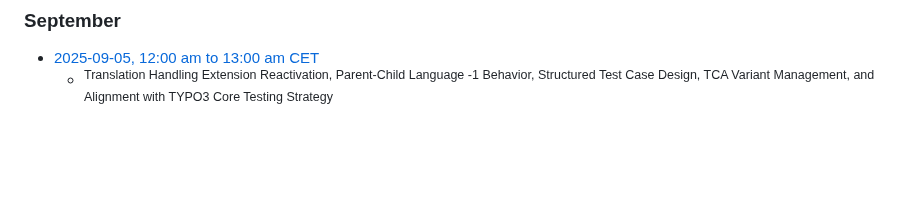
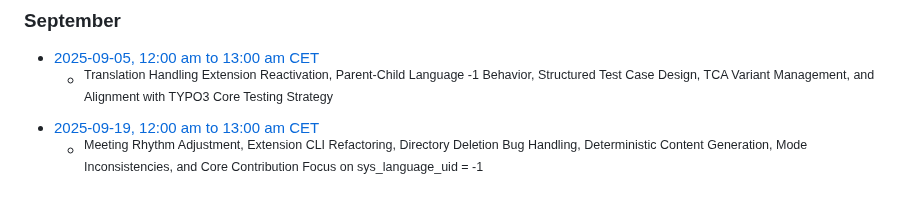
Before and after one commit to t3thi/Documentation, a Markdown page: MeetingMinutes/overview.md, the part around the change. Rendered like a GitHub page; blank space fills up the shorter version.

Commit message:
Add 2025-09-19 meeting minutes

```diff
--- a/MeetingMinutes/overview.md
+++ b/MeetingMinutes/overview.md
@@ -275,3 +275,5 @@ title: "Translation Handling Initiative - Team Meeting Minutes Overview"
 
 - [ 2025-09-05, 12:00 am to 13:00 am CET](https://notes.typo3.org/s/Op7mIarOh)
     - <sup>Translation Handling Extension Reactivation, Parent-Child Language -1 Behavior, Structured Test Case Design, TCA Variant Management, and Alignment with TYPO3 Core Testing Strategy</sup>
+- [ 2025-09-19, 12:00 am to 13:00 am CET](https://notes.typo3.org/s/KpzYPkMsd)
+    - <sup>Meeting Rhythm Adjustment, Extension CLI Refactoring, Directory Deletion Bug Handling, Deterministic Content Generation, Mode Inconsistencies, and Core Contribution Focus on sys_language_uid = -1</sup>
```
Also changed, not shown: 1 other file.
